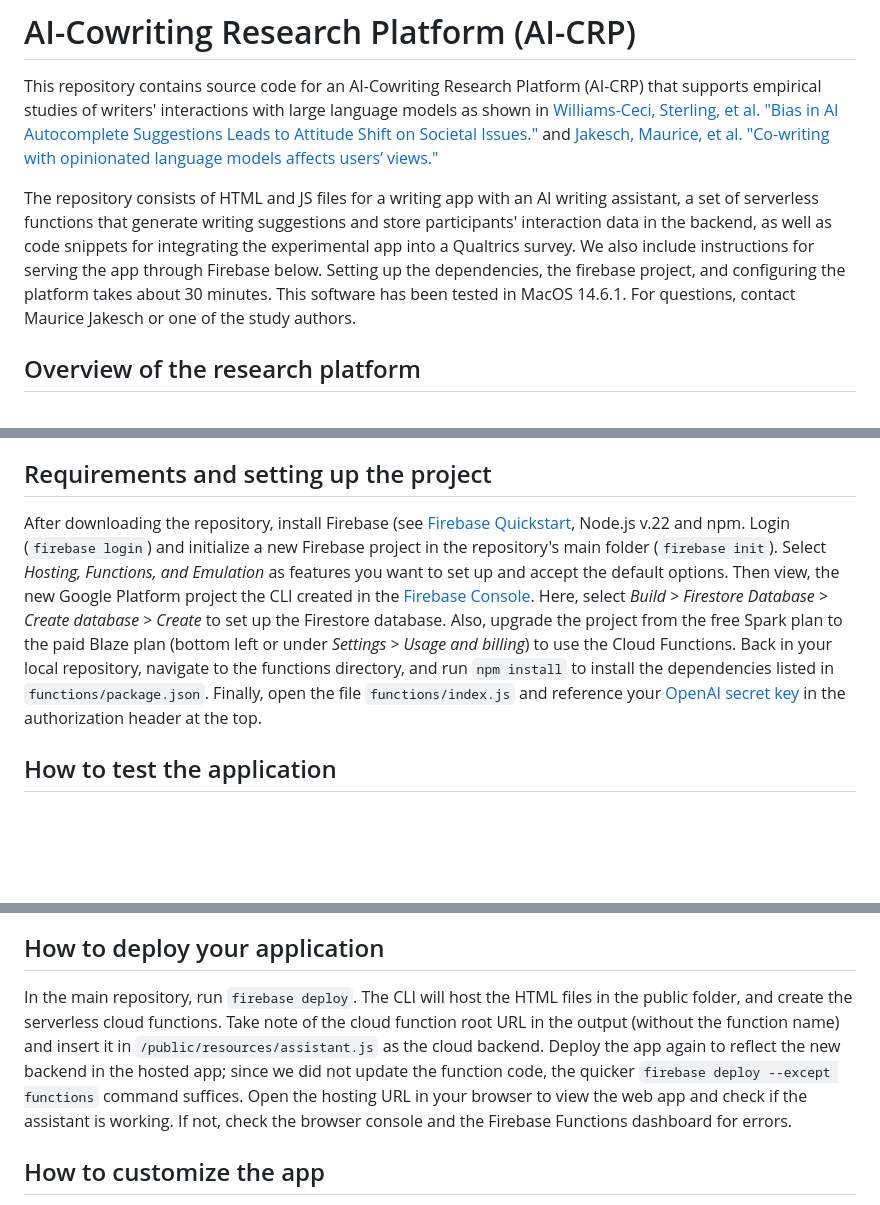
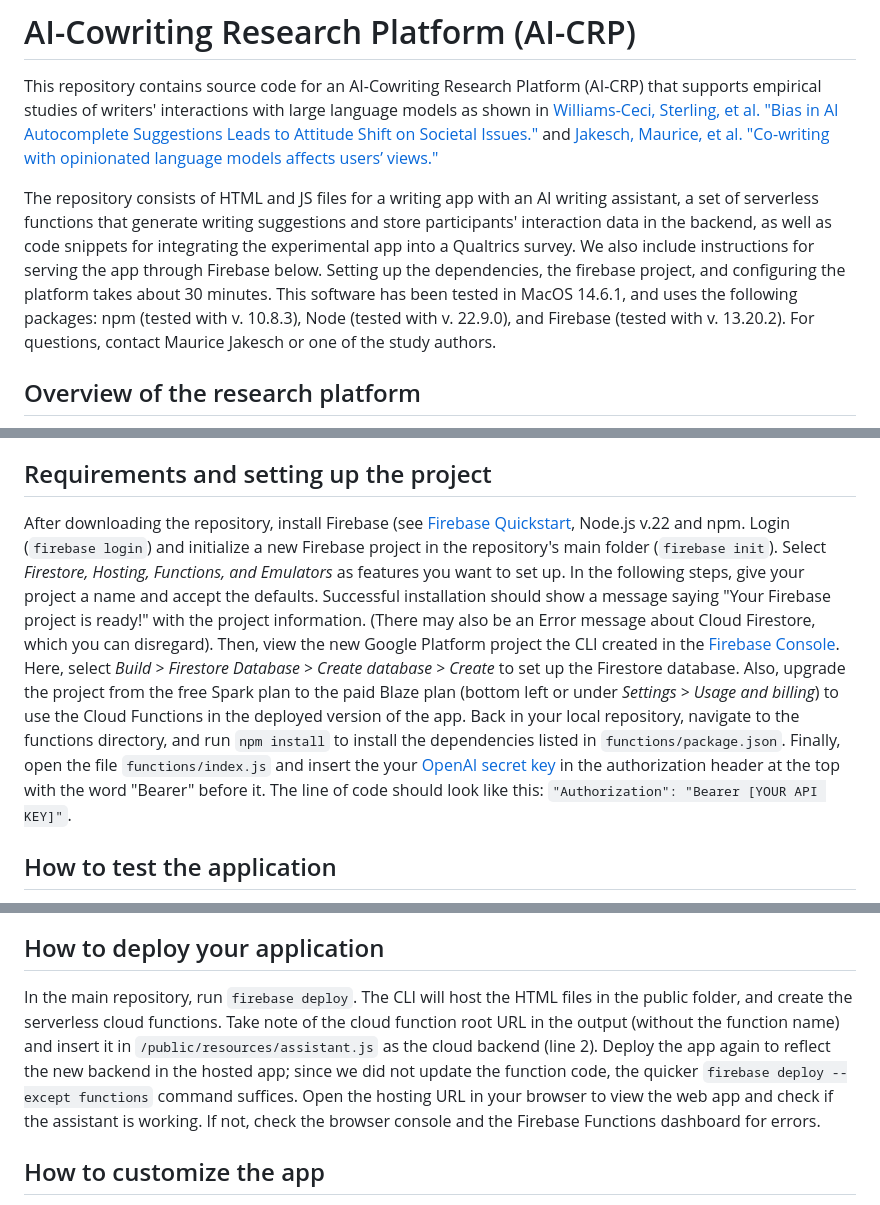
Before and after one commit to mauricejk/ai-cowriting-research-platform, a Markdown page: README.md, 3 parts joined by grey strips. Drawn GitHub-style; blank space fills up the shorter version.

```diff
--- a/README.md
+++ b/README.md
@@ -1,7 +1,7 @@
 # AI-Cowriting Research Platform (AI-CRP)
 This repository contains source code for an AI-Cowriting Research Platform (AI-CRP) that supports empirical studies of writers' interactions with large language models as shown in [Williams-Ceci, Sterling, et al. "Bias in AI Autocomplete Suggestions Leads to Attitude Shift on Societal Issues."](https://osf.io/preprints/psyarxiv/mhjn6) and [Jakesch, Maurice, et al. "Co-writing with opinionated language models affects users’ views."](https://dl.acm.org/doi/fullHtml/10.1145/3544548.3581196)
 
-The repository consists of HTML and JS files for a writing app with an AI writing assistant, a set of serverless functions that generate writing suggestions and store participants' interaction data in the backend, as well as code snippets for integrating the experimental app into a Qualtrics survey. We also include instructions for serving the app through Firebase below. Setting up the dependencies, the firebase project, and configuring the platform takes about 30 minutes. This software has been tested in MacOS 14.6.1. For questions, contact Maurice Jakesch or one of the study authors.
+The repository consists of HTML and JS files for a writing app with an AI writing assistant, a set of serverless functions that generate writing suggestions and store participants' interaction data in the backend, as well as code snippets for integrating the experimental app into a Qualtrics survey. We also include instructions for serving the app through Firebase below. Setting up the dependencies, the firebase project, and configuring the platform takes about 30 minutes. This software has been tested in MacOS 14.6.1, and uses the following packages: npm (tested with v. 10.8.3), Node (tested with v. 22.9.0), and Firebase (tested with v. 13.20.2). For questions, contact Maurice Jakesch or one of the study authors.
 
 ## Overview of the research platform
 ![](https://github.com/mauricejk/ai-cowriting-research-platform/blob/main/architecture.png?raw=true)
@@ -9,6 +9,6 @@ The repository consists of HTML and JS files for a writing app with an AI writin
 This software does not rely on preexisting data for the suggestions; instead, it generates text suggestions based on what users write. As a participant writes a their text, the text is sent to GPT with a request for completion on the backend. The large language model generates a completion that also takes into account instructions provided by the researcher. The suggestions are logged in the backend and delivered back to the interface frontend, where they are shown dynamically. After the participant has written their response, the app records variables such as the total number of suggestions accepted by the user (e.g. “acceptedSuggestions“), stores them in a database, and returns them to the Qualtrics parent window.
 
 ## Requirements and setting up the project
-After downloading the repository, install Firebase (see [Firebase Quickstart](https://firebase.google.com/docs/hosting/quickstart), Node.js v.22 and npm. Login (`firebase login`) and initialize a new Firebase project in the repository's main folder (`firebase init`). Select *Hosting, Functions, and Emulation* as features you want to set up and accept the default options. Then view, the new Google Platform project the CLI created in the [Firebase Console](https://console.firebase.google.com). Here, select *Build > Firestore Database > Create database > Create* to set up the Firestore database. Also, upgrade the project from the free Spark plan to the paid Blaze plan (bottom left or under *Settings > Usage and billing*) to use the Cloud Functions. Back in your local repository, navigate to the functions directory, and run `npm install` to install the dependencies listed in `functions/package.json`. Finally, open the file `functions/index.js` and reference your [OpenAI secret key](https://platform.openai.com/api-keys) in the authorization header at the top.
+After downloading the repository, install Firebase (see [Firebase Quickstart](https://firebase.google.com/docs/hosting/quickstart), Node.js v.22 and npm. Login (`firebase login`) and initialize a new Firebase project in the repository's main folder (`firebase init`). Select *Firestore, Hosting, Functions, and Emulators* as features you want to set up. In the following steps, give your project a name and accept the defaults. Successful installation should show a message saying "Your Firebase project is ready!" with the project information. (There may also be an Error message about Cloud Firestore, which you can disregard). Then, view the new Google Platform project the CLI created in the [Firebase Console](https://console.firebase.google.com). Here, select *Build > Firestore Database > Create database > Create* to set up the Firestore database. Also, upgrade the project from the free Spark plan to the paid Blaze plan (bottom left or under *Settings > Usage and billing*) to use the Cloud Functions in the deployed version of the app. Back in your local repository, navigate to the functions directory, and run `npm install` to install the dependencies listed in `functions/package.json`. Finally, open the file `functions/index.js` and insert the your [OpenAI secret key](https://platform.openai.com/api-keys) in the authorization header at the top with the word "Bearer" before it. The line of code should look like this: `"Authorization": "Bearer [YOUR API KEY]"`.
 
 ## How to test the application
@@ -17,7 +17,7 @@ In the main repository, run `firebase serve`. This will start a server with emul
 ![](https://github.com/mauricejk/ai-cowriting-research-platform/blob/main/screenshot.png?raw=true)
 
 ## How to deploy your application
-In the main repository, run `firebase deploy`. The CLI will host the HTML files in the public folder, and create the serverless cloud functions. Take note of the cloud function root URL in the output (without the function name) and insert it in `/public/resources/assistant.js` as the cloud backend. Deploy the app again to reflect the new backend in the hosted app; since we did not update the function code, the quicker `firebase deploy --except functions` command suffices. Open the hosting URL in your browser to view the web app and check if the assistant is working. If not, check the browser console and the Firebase Functions dashboard for errors.
+In the main repository, run `firebase deploy`. The CLI will host the HTML files in the public folder, and create the serverless cloud functions. Take note of the cloud function root URL in the output (without the function name) and insert it in `/public/resources/assistant.js` as the cloud backend (line 2). Deploy the app again to reflect the new backend in the hosted app; since we did not update the function code, the quicker `firebase deploy --except functions` command suffices. Open the hosting URL in your browser to view the web app and check if the assistant is working. If not, check the browser console and the Firebase Functions dashboard for errors.
 
 ## How to customize the app
 Adjustments can be implemented in the `/public/index.html` file, so you can work with several versions of the file in parallel and test them locally. In the HTML file, you can adjust the instructions and the interface's appearance. At the bottom of the file, you find the initialization parameters of the assistant. The key parameters here are the `generation_temperature` and the `systemPrompt`. The system prompt steers the assistant's behavior, for example, by imbuing it with a specific opinion, as in the example shown. It is selected from a list of prompts based on the `participantGroup` variable, which is initialized from the call URL. To use a text continuation instead of a chat completion engine, define a `generationPrefix` instead of a `systemPrompt`. For changing the behavior of the writing assistant or the general style of the interface, look into `/public/assistant.js` and `/public/styles.css` respectively.
```
Also changed, not shown: other parts of README.md (+1 -1 lines).
